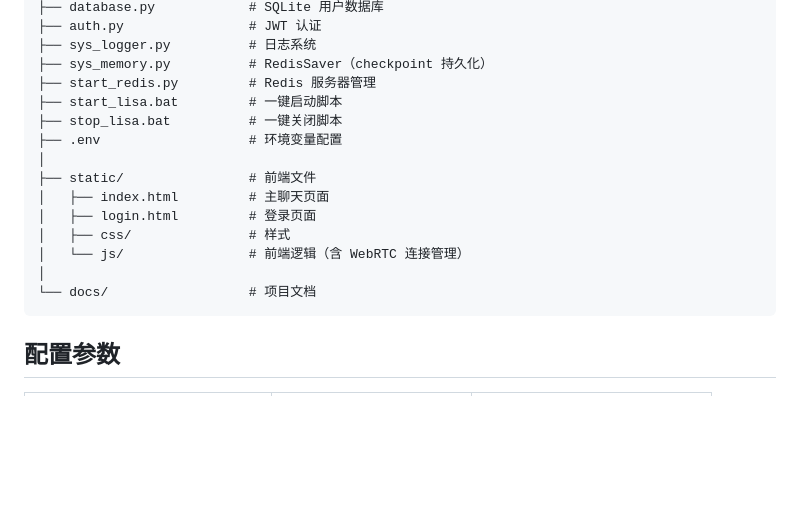
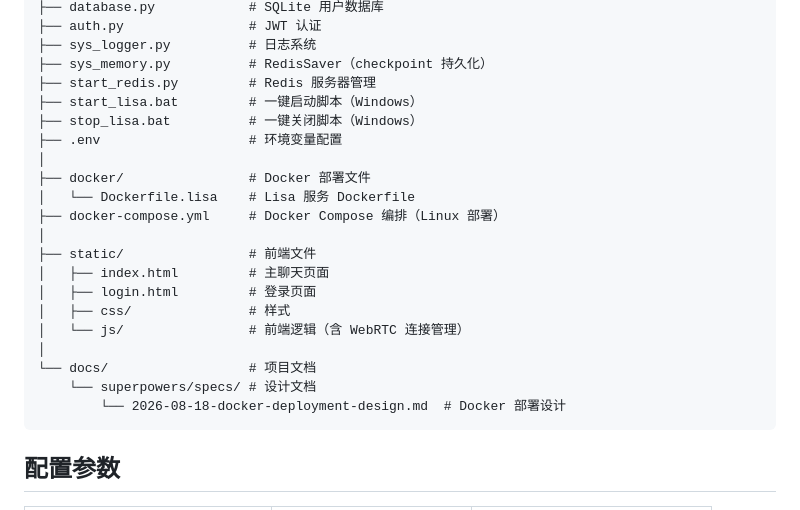
Before and after one commit to cmm198774/AI-visualization-bot, a Markdown page: README.md, the part around one of its changes. GitHub-like rendering; blank space fills up the shorter version.

````diff
--- a/README.md
+++ b/README.md
@@ -209,9 +258,13 @@ conda run -n py310 python server.py
 ├── sys_logger.py          # 日志系统
 ├── sys_memory.py          # RedisSaver（checkpoint 持久化）
 ├── start_redis.py         # Redis 服务器管理
-├── start_lisa.bat         # 一键启动脚本
-├── stop_lisa.bat          # 一键关闭脚本
+├── start_lisa.bat         # 一键启动脚本（Windows）
+├── stop_lisa.bat          # 一键关闭脚本（Windows）
 ├── .env                   # 环境变量配置
+│
+├── docker/                # Docker 部署文件
+│   └── Dockerfile.lisa    # Lisa 服务 Dockerfile
+├── docker-compose.yml     # Docker Compose 编排（Linux 部署）
 │
 ├── static/                # 前端文件
 │   ├── index.html         # 主聊天页面
@@ -220,6 +273,8 @@ conda run -n py310 python server.py
 │   └── js/                # 前端逻辑（含 WebRTC 连接管理）
 │
 └── docs/                  # 项目文档
+    └── superpowers/specs/ # 设计文档
+        └── 2026-08-18-docker-deployment-design.md  # Docker 部署设计
 ```
 
 ## 配置参数
````
Also changed, not shown: other parts of README.md (+50 -1 lines).
